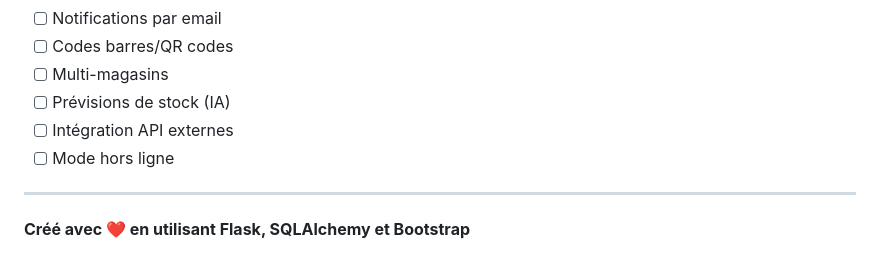
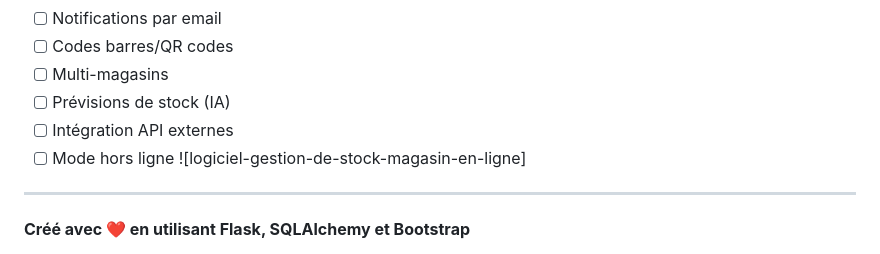
Before and after one commit to ouerghiwaliddev/gestionmagasin, a Markdown page: README.md, the part around the change. Rendered like a GitHub page.

Commit message:
Add image to README for stock management software

```diff
--- a/README.md
+++ b/README.md
@@ -359,7 +359,7 @@ Pour toute question ou bug:
 - [ ] Prévisions de stock (IA)
 - [ ] Intégration API externes
 - [ ] Mode hors ligne
-
+![logiciel-gestion-de-stock-magasin-en-ligne]
 ---
 
 **Créé avec ❤️ en utilisant Flask, SQLAlchemy et Bootstrap**
```
